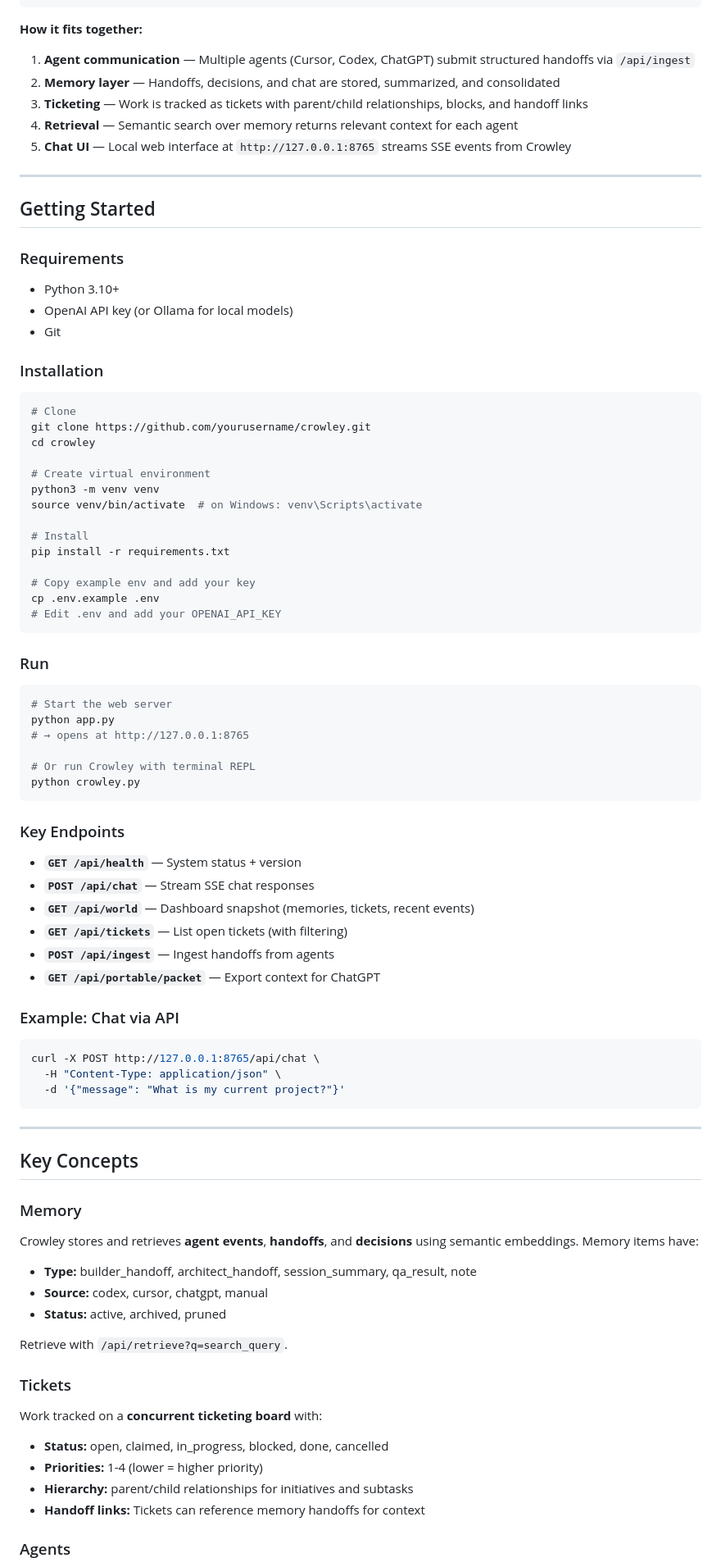
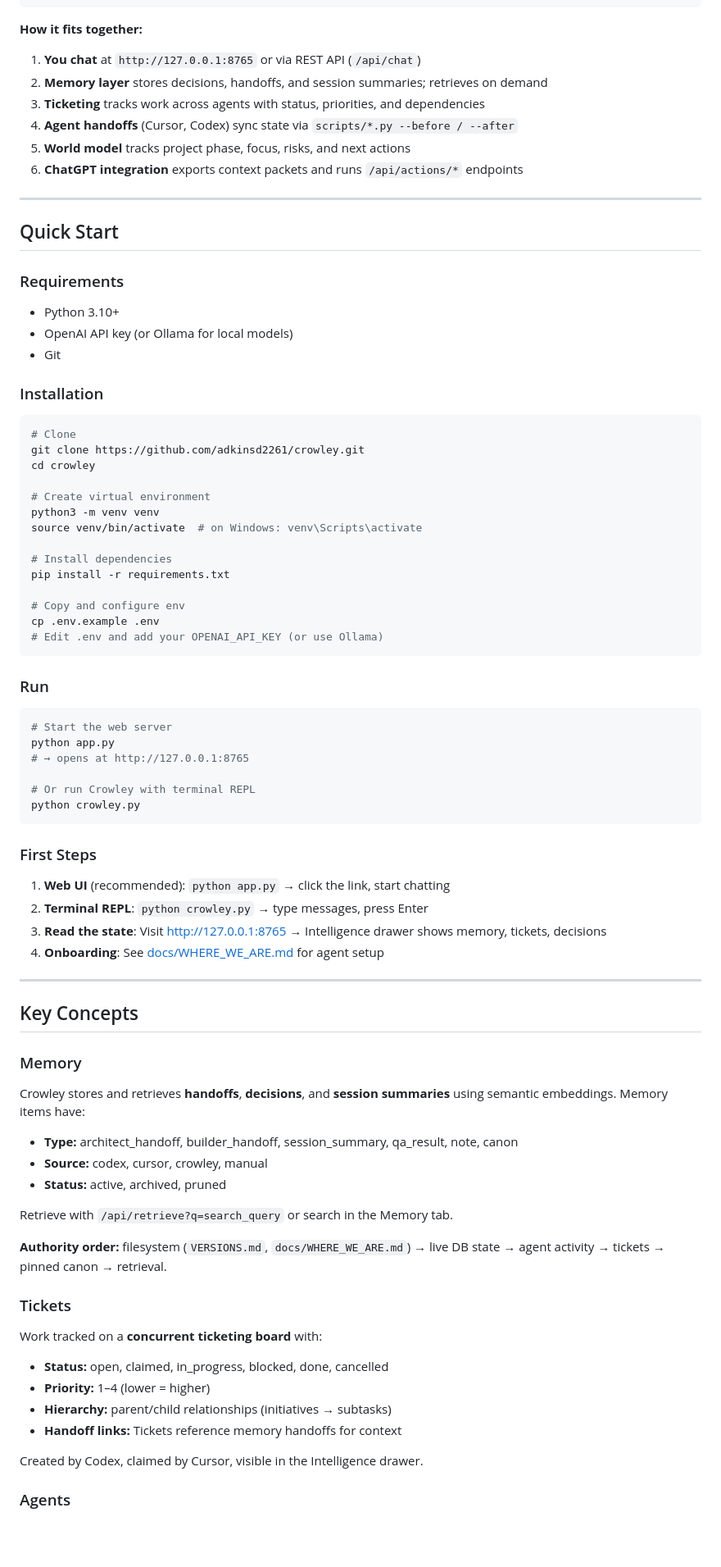
Before and after one commit to adkinsd2261/crowley, a Markdown page: README.md, the part around one of its changes. Shown at 82% size. Rendered like a GitHub page; blank space fills up the shorter version.

````diff
--- a/README.md
+++ b/README.md
@@ -53,15 +76,16 @@ Think of it as a **local orchestration platform** that helps you coordinate mult
 
 **How it fits together:**
 
-1. **Agent communication** — Multiple agents (Cursor, Codex, ChatGPT) submit structured handoffs via `/api/ingest`
-2. **Memory layer** — Handoffs, decisions, and chat are stored, summarized, and consolidated
-3. **Ticketing** — Work is tracked as tickets with parent/child relationships, blocks, and handoff links
-4. **Retrieval** — Semantic search over memory returns relevant context for each agent
-5. **Chat UI** — Local web interface at `http://127.0.0.1:8765` streams SSE events from Crowley
+1. **You chat** at `http://127.0.0.1:8765` or via REST API (`/api/chat`)
+2. **Memory layer** stores decisions, handoffs, and session summaries; retrieves on demand
+3. **Ticketing** tracks work across agents with status, priorities, and dependencies
+4. **Agent handoffs** (Cursor, Codex) sync state via `scripts/*.py --before / --after`
+5. **World model** tracks project phase, focus, risks, and next actions
+6. **ChatGPT integration** exports context packets and runs `/api/actions/*` endpoints
 
 ---
 
-## Getting Started
+## Quick Start
 
 ### Requirements
 
@@ -73,19 +97,19 @@ Think of it as a **local orchestration platform** that helps you coordinate mult
 
 ```bash
 # Clone
-git clone https://github.com/yourusername/crowley.git
+git clone https://github.com/adkinsd2261/crowley.git
 cd crowley
 
 # Create virtual environment
 python3 -m venv venv
 source venv/bin/activate  # on Windows: venv\Scripts\activate
 
-# Install
+# Install dependencies
 pip install -r requirements.txt
 
-# Copy example env and add your key
+# Copy and configure env
 cp .env.example .env
-# Edit .env and add your OPENAI_API_KEY
+# Edit .env and add your OPENAI_API_KEY (or use Ollama)
 ```
 
 ### Run
@@ -99,22 +123,12 @@ python app.py
 python crowley.py
 ```
 
-### Key Endpoints
+### First Steps
 
-- **`GET /api/health`** — System status + version
-- **`POST /api/chat`** — Stream SSE chat responses
-- **`GET /api/world`** — Dashboard snapshot (memories, tickets, recent events)
-- **`GET /api/tickets`** — List open tickets (with filtering)
-- **`POST /api/ingest`** — Ingest handoffs from agents
-- **`GET /api/portable/packet`** — Export context for ChatGPT
-
-### Example: Chat via API
-
-```bash
-curl -X POST http://127.0.0.1:8765/api/chat \
-  -H "Content-Type: application/json" \
-  -d '{"message": "What is my current project?"}'
-```
+1. **Web UI** (recommended): `python app.py` → click the link, start chatting
+2. **Terminal REPL**: `python crowley.py` → type messages, press Enter
+3. **Read the state**: Visit http://127.0.0.1:8765 → Intelligence drawer shows memory, tickets, decisions
+4. **Onboarding**: See [docs/WHERE_WE_ARE.md](./docs/WHERE_WE_ARE.md) for agent setup
 
 ---
 
@@ -122,20 +136,26 @@ curl -X POST http://127.0.0.1:8765/api/chat \
 
 ### Memory
 
-Crowley stores and retrieves **agent events**, **handoffs**, and **decisions** using semantic embeddings. Memory items have:
-- **Type:** builder_handoff, architect_handoff, session_summary, qa_result, note
-- **Source:** codex, cursor, chatgpt, manual
+Crowley stores and retrieves **handoffs**, **decisions**, and **session summaries** using semantic embeddings. Memory items have:
+
+- **Type:** architect_handoff, builder_handoff, session_summary, qa_result, note, canon
+- **Source:** codex, cursor, crowley, manual
 - **Status:** active, archived, pruned
 
-Retrieve with `/api/retrieve?q=search_query`.
+Retrieve with `/api/retrieve?q=search_query` or search in the Memory tab.
+
+**Authority order:** filesystem (`VERSIONS.md`, `docs/WHERE_WE_ARE.md`) → live DB state → agent activity → tickets → pinned canon → retrieval.
 
 ### Tickets
 
 Work tracked on a **concurrent ticketing board** with:
+
 - **Status:** open, claimed, in_progress, blocked, done, cancelled
-- **Priorities:** 1-4 (lower = higher priority)
-- **Hierarchy:** parent/child relationships for initiatives and subtasks
-- **Handoff links:** Tickets can reference memory handoffs for context
+- **Priority:** 1–4 (lower = higher)
+- **Hierarchy:** parent/child relationships (initiatives → subtasks)
+- **Handoff links:** Tickets reference memory handoffs for context
+
+Created by Codex, claimed by Cursor, visible in the Intelligence drawer.
 
 ### Agents
 
````
Also changed, not shown: other parts of README.md (+202 -83 lines).
